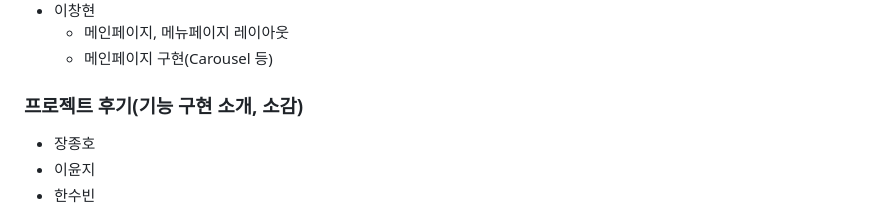
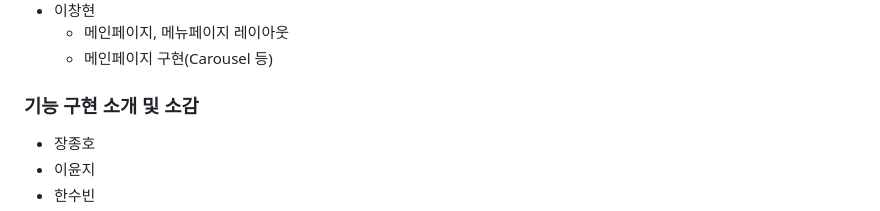
Before and after one commit to JongHoJang/movie-team-project, a Markdown page: README.md, the part around one of its changes. Drawn GitHub-style.

Commit message:
문장 변경

```diff
--- a/README.md
+++ b/README.md
@@ -74,7 +73,7 @@
   - 메인페이지, 메뉴페이지 레이아웃
   - 메인페이지 구현(Carousel 등)
 
-### 프로젝트 후기(기능 구현 소개, 소감)
+### 기능 구현 소개 및 소감
 
 - 장종호
 - 이윤지
```
Also changed, not shown: other parts of README.md (+0 -1 lines).
